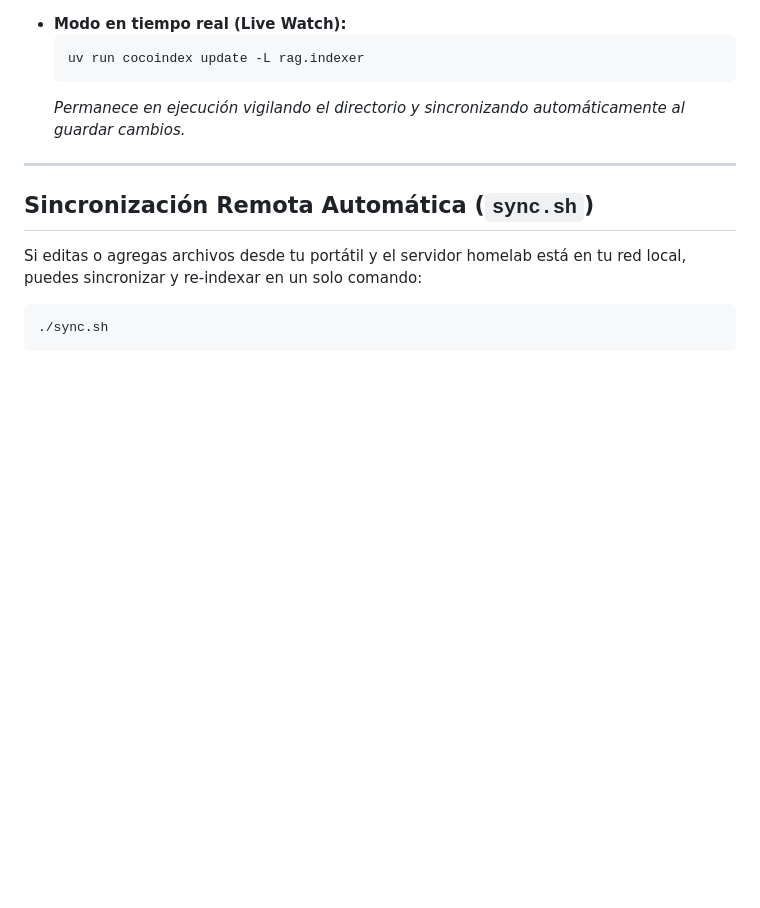
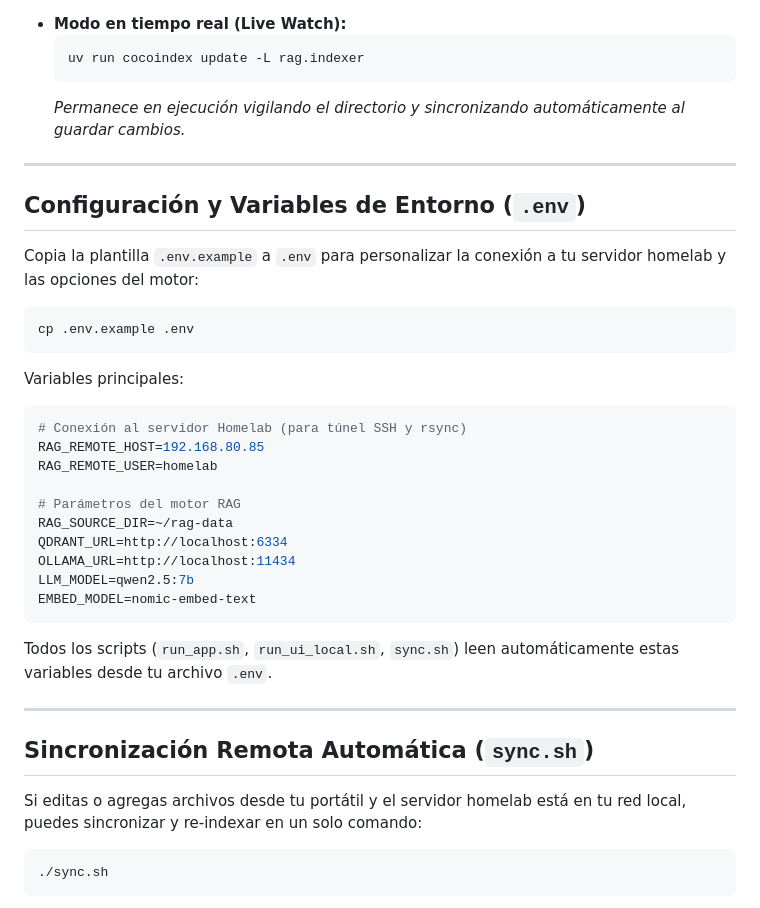
Before and after one commit to SalomonAvila/RAG, a Markdown page: README.md, the part around the change. Rendered like a GitHub page; blank space fills up the shorter version.

Commit message:
docs: documentar configuración de variables de entorno .env en README

````diff
--- a/README.md
+++ b/README.md
@@ -111,6 +111,32 @@ mkdir -p ~/rag-data/mis-repos
 
 ---
 
+## Configuración y Variables de Entorno (`.env`)
+
+Copia la plantilla `.env.example` a `.env` para personalizar la conexión a tu servidor homelab y las opciones del motor:
+
+```bash
+cp .env.example .env
+```
+
+Variables principales:
+```env
+# Conexión al servidor Homelab (para túnel SSH y rsync)
+RAG_REMOTE_HOST=192.168.80.85
+RAG_REMOTE_USER=homelab
+
+# Parámetros del motor RAG
+RAG_SOURCE_DIR=~/rag-data
+QDRANT_URL=http://localhost:6334
+OLLAMA_URL=http://localhost:11434
+LLM_MODEL=qwen2.5:7b
+EMBED_MODEL=nomic-embed-text
+```
+
+Todos los scripts (`run_app.sh`, `run_ui_local.sh`, `sync.sh`) leen automáticamente estas variables desde tu archivo `.env`.
+
+---
+
 ## Sincronización Remota Automática (`sync.sh`)
 
 Si editas o agregas archivos desde tu portátil y el servidor homelab está en tu red local, puedes sincronizar y re-indexar en un solo comando:
````
